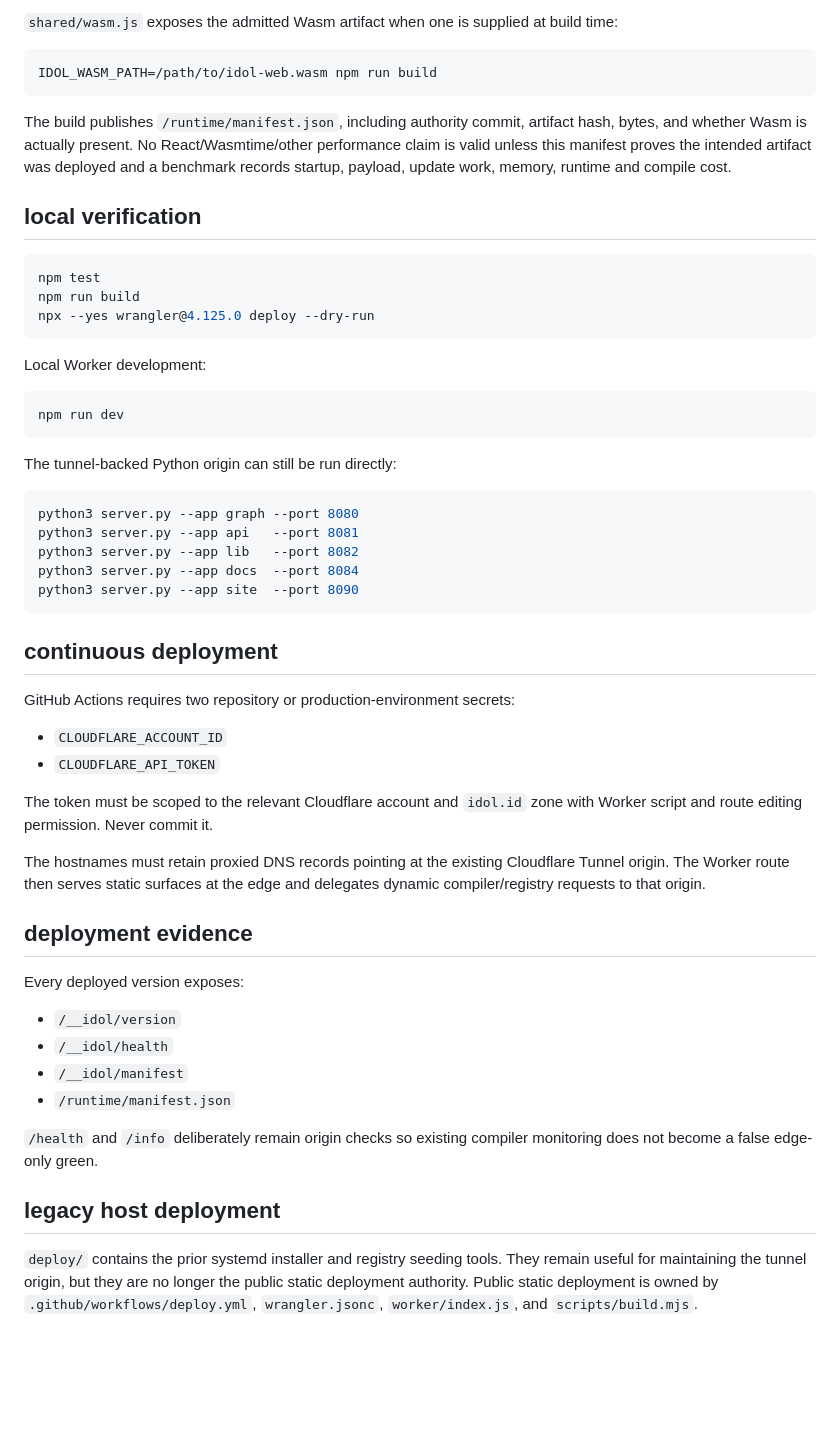
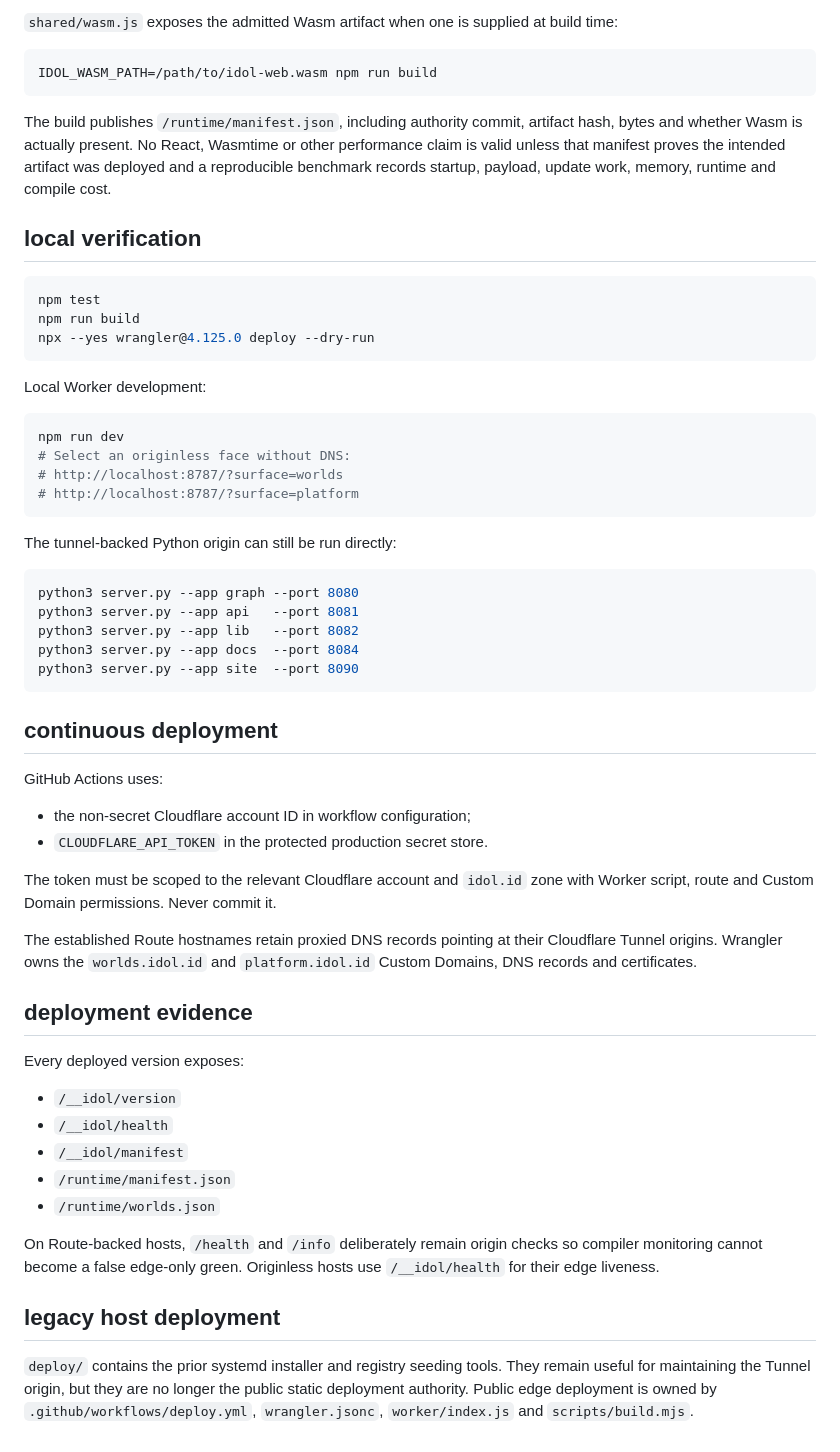
Before and after one commit to clpi/idol-id, a Markdown page: README.md, the part around one of its changes. GitHub-like rendering; blank space fills up the shorter version.

````diff
--- a/README.md
+++ b/README.md
@@ -51,7 +72,7 @@ The legacy Python server remains the dynamic compiler and R2-registry origin. Th
 IDOL_WASM_PATH=/path/to/idol-web.wasm npm run build
 ```
 
-The build publishes `/runtime/manifest.json`, including authority commit, artifact hash, bytes, and whether Wasm is actually present. No React/Wasmtime/other performance claim is valid unless this manifest proves the intended artifact was deployed and a benchmark records startup, payload, update work, memory, runtime and compile cost.
+The build publishes `/runtime/manifest.json`, including authority commit, artifact hash, bytes and whether Wasm is actually present. No React, Wasmtime or other performance claim is valid unless that manifest proves the intended artifact was deployed and a reproducible benchmark records startup, payload, update work, memory, runtime and compile cost.
 
 ## local verification
 
@@ -65,6 +86,9 @@ Local Worker development:
 
 ```sh
 npm run dev
+# Select an originless face without DNS:
+# http://localhost:8787/?surface=worlds
+# http://localhost:8787/?surface=platform
 ```
 
 The tunnel-backed Python origin can still be run directly:
@@ -79,14 +103,14 @@ python3 server.py --app site  --port 8090
 
 ## continuous deployment
 
-GitHub Actions requires two repository or production-environment secrets:
+GitHub Actions uses:
 
-- `CLOUDFLARE_ACCOUNT_ID`
-- `CLOUDFLARE_API_TOKEN`
+- the non-secret Cloudflare account ID in workflow configuration;
+- `CLOUDFLARE_API_TOKEN` in the protected production secret store.
 
-The token must be scoped to the relevant Cloudflare account and `idol.id` zone with Worker script and route editing permission. Never commit it.
+The token must be scoped to the relevant Cloudflare account and `idol.id` zone with Worker script, route and Custom Domain permissions. Never commit it.
 
-The hostnames must retain proxied DNS records pointing at the existing Cloudflare Tunnel origin. The Worker route then serves static surfaces at the edge and delegates dynamic compiler/registry requests to that origin.
+The established Route hostnames retain proxied DNS records pointing at their Cloudflare Tunnel origins. Wrangler owns the `worlds.idol.id` and `platform.idol.id` Custom Domains, DNS records and certificates.
 
 ## deployment evidence
 
@@ -96,9 +120,10 @@ Every deployed version exposes:
 - `/__idol/health`
 - `/__idol/manifest`
 - `/runtime/manifest.json`
+- `/runtime/worlds.json`
 
-`/health` and `/info` deliberately remain origin checks so existing compiler monitoring does not become a false edge-only green.
+On Route-backed hosts, `/health` and `/info` deliberately remain origin checks so compiler monitoring cannot become a false edge-only green. Originless hosts use `/__idol/health` for their edge liveness.
 
 ## legacy host deployment
 
-`deploy/` contains the prior systemd installer and registry seeding tools. They remain useful for maintaining the tunnel origin, but they are no longer the public static deployment authority. Public static deployment is owned by `.github/workflows/deploy.yml`, `wrangler.jsonc`, `worker/index.js`, and `scripts/build.mjs`.
+`deploy/` contains the prior systemd installer and registry seeding tools. They remain useful for maintaining the Tunnel origin, but they are no longer the public static deployment authority. Public edge deployment is owned by `.github/workflows/deploy.yml`, `wrangler.jsonc`, `worker/index.js` and `scripts/build.mjs`.
````
Also changed, not shown: other parts of README.md (+34 -13 lines).
